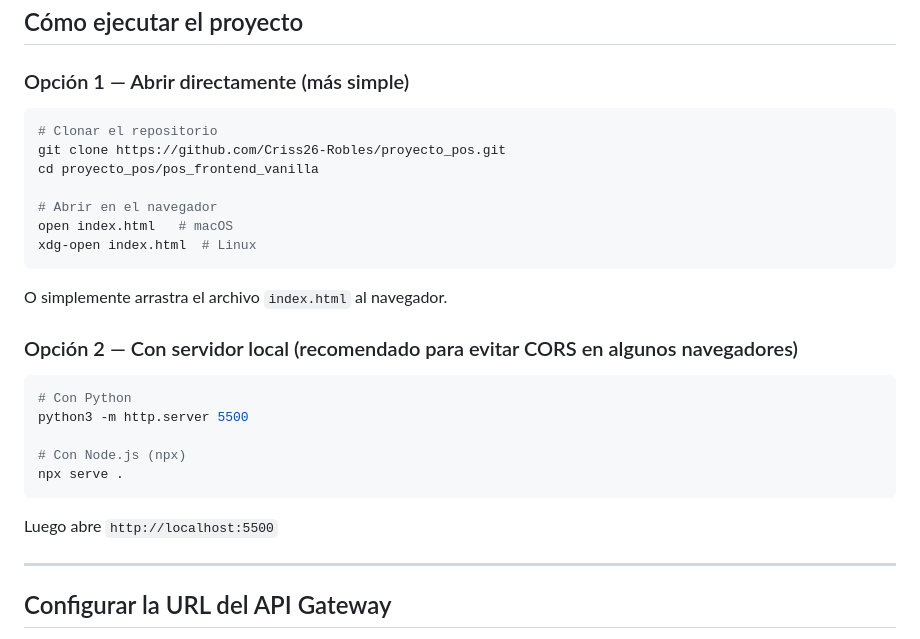
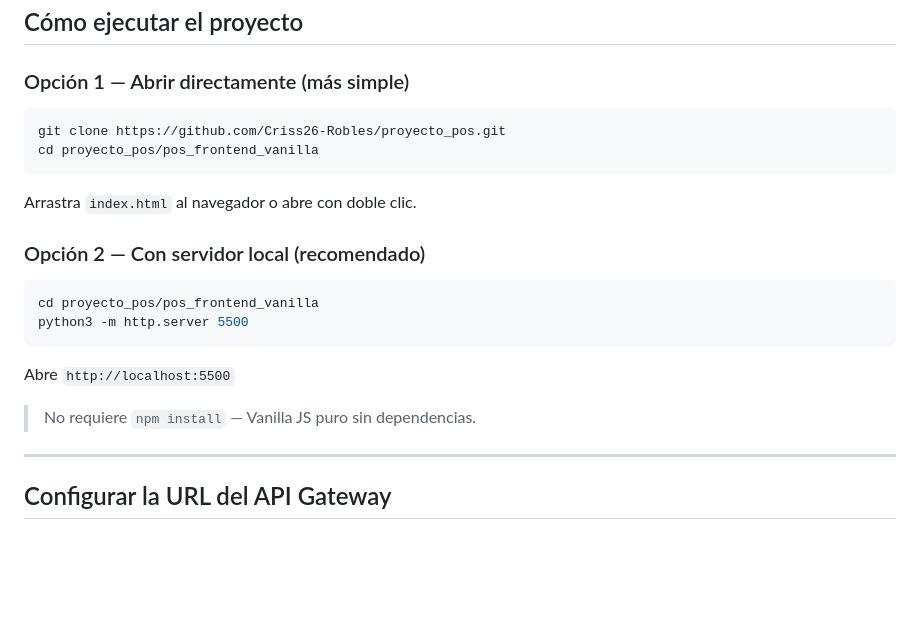
Before and after one commit to Criss26-Robles/proyecto_pos, a Markdown page: pos_frontend_vanilla/README.md, the part around the change. Drawn GitHub-style; blank space fills up the shorter version.

Commit message:
docs: corregir instrucciones de ejecucion en README Vanilla JS

````diff
--- a/pos_frontend_vanilla/README.md
+++ b/pos_frontend_vanilla/README.md
@@ -37,28 +37,22 @@ Se eligió Vanilla JS porque:
 ### Opción 1 — Abrir directamente (más simple)
 
 ```bash
-# Clonar el repositorio
 git clone https://github.com/Criss26-Robles/proyecto_pos.git
 cd proyecto_pos/pos_frontend_vanilla
-
-# Abrir en el navegador
-open index.html   # macOS
-xdg-open index.html  # Linux
 ```
 
-O simplemente arrastra el archivo `index.html` al navegador.
+Arrastra `index.html` al navegador o abre con doble clic.
 
-### Opción 2 — Con servidor local (recomendado para evitar CORS en algunos navegadores)
+### Opción 2 — Con servidor local (recomendado)
 
 ```bash
-# Con Python
+cd proyecto_pos/pos_frontend_vanilla
 python3 -m http.server 5500
-
-# Con Node.js (npx)
-npx serve .
 ```
 
-Luego abre `http://localhost:5500`
+Abre `http://localhost:5500`
+
+> No requiere `npm install` — Vanilla JS puro sin dependencias.
 
 ---
 
````
